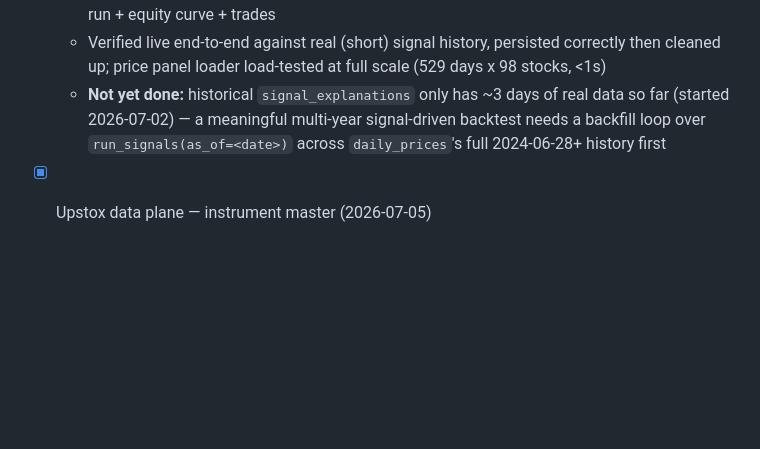
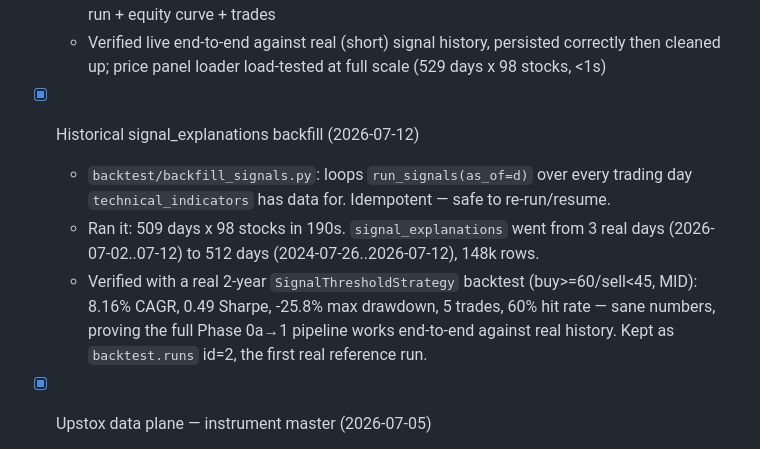
Before and after one commit to groverpuneet/stock-analyzer, a Markdown page: TASKS.md, the part around the change. Rendered like a GitHub page; blank space fills up the shorter version.

Commit message:
docs: mark historical signal backfill done, update resume state
Co-Authored-By: Claude Sonnet 5 <noreply@anthropic.com>

```diff
--- a/TASKS.md
+++ b/TASKS.md
@@ -65,9 +65,16 @@
     equity curve + trades
   - Verified live end-to-end against real (short) signal history, persisted correctly then
     cleaned up; price panel loader load-tested at full scale (529 days x 98 stocks, <1s)
-  - **Not yet done:** historical `signal_explanations` only has ~3 days of real data so far
-    (started 2026-07-02) — a meaningful multi-year signal-driven backtest needs a backfill loop
-    over `run_signals(as_of=<date>)` across `daily_prices`'s full 2024-06-28+ history first
+
+- [x] Historical signal_explanations backfill (2026-07-12)
+  - `backtest/backfill_signals.py`: loops `run_signals(as_of=d)` over every trading day
+    `technical_indicators` has data for. Idempotent — safe to re-run/resume.
+  - Ran it: 509 days x 98 stocks in 190s. `signal_explanations` went from 3 real days
+    (2026-07-02..07-12) to 512 days (2024-07-26..2026-07-12), 148k rows.
+  - Verified with a real 2-year `SignalThresholdStrategy` backtest (buy>=60/sell<45, MID):
+    8.16% CAGR, 0.49 Sharpe, -25.8% max drawdown, 5 trades, 60% hit rate — sane numbers,
+    proving the full Phase 0a→1 pipeline works end-to-end against real history. Kept as
+    `backtest.runs` id=2, the first real reference run.
 
 - [x] Upstox data plane — instrument master (2026-07-05)
   - Migration 0025: `fno_instruments`, `intraday_prices`, `option_chain_snapshots` tables;
```
Also changed, not shown: RESUME.md (+15 -10 lines).
